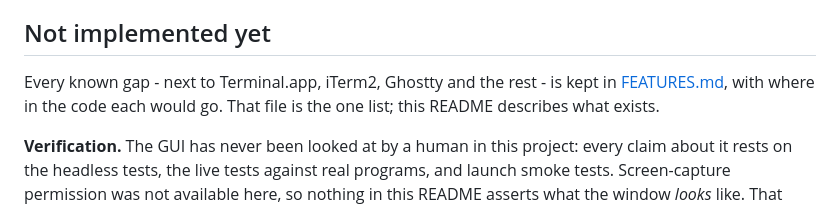
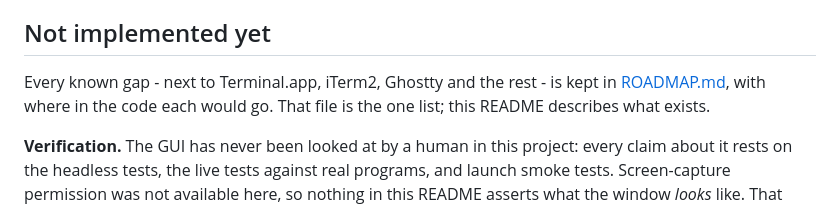
Before and after one commit to n-kitx/shellter, a Markdown page: docs/ARCHITECTURE.md, the part around the change. Rendered like a GitHub page.

```diff
--- a/docs/ARCHITECTURE.md
+++ b/docs/ARCHITECTURE.md
@@ -1684,7 +1684,7 @@ reconstructed purely from events, never from the raw bytes.
 ## Not implemented yet
 
 Every known gap - next to Terminal.app, iTerm2, Ghostty and the rest - is kept
-in [FEATURES.md](../FEATURES.md), with where in the code each would go. That file
+in [ROADMAP.md](ROADMAP.md), with where in the code each would go. That file
 is the one list; this README describes what exists.
 
 **Verification.** The GUI has never been looked at by a human in this project:
```
Also changed, not shown: README.md (+1 -1 lines), docs/ROADMAP.md (renamed from FEATURES.md, +1 -1 lines).
